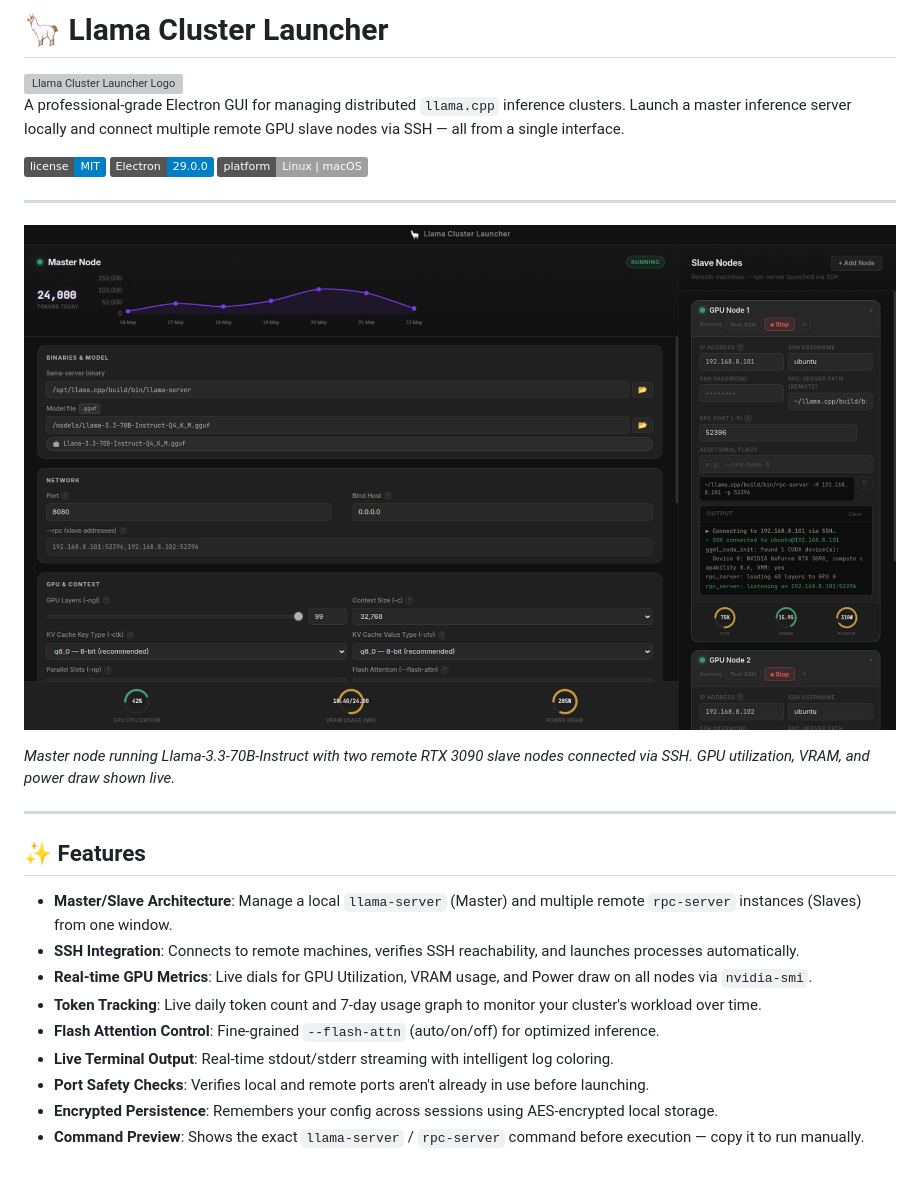
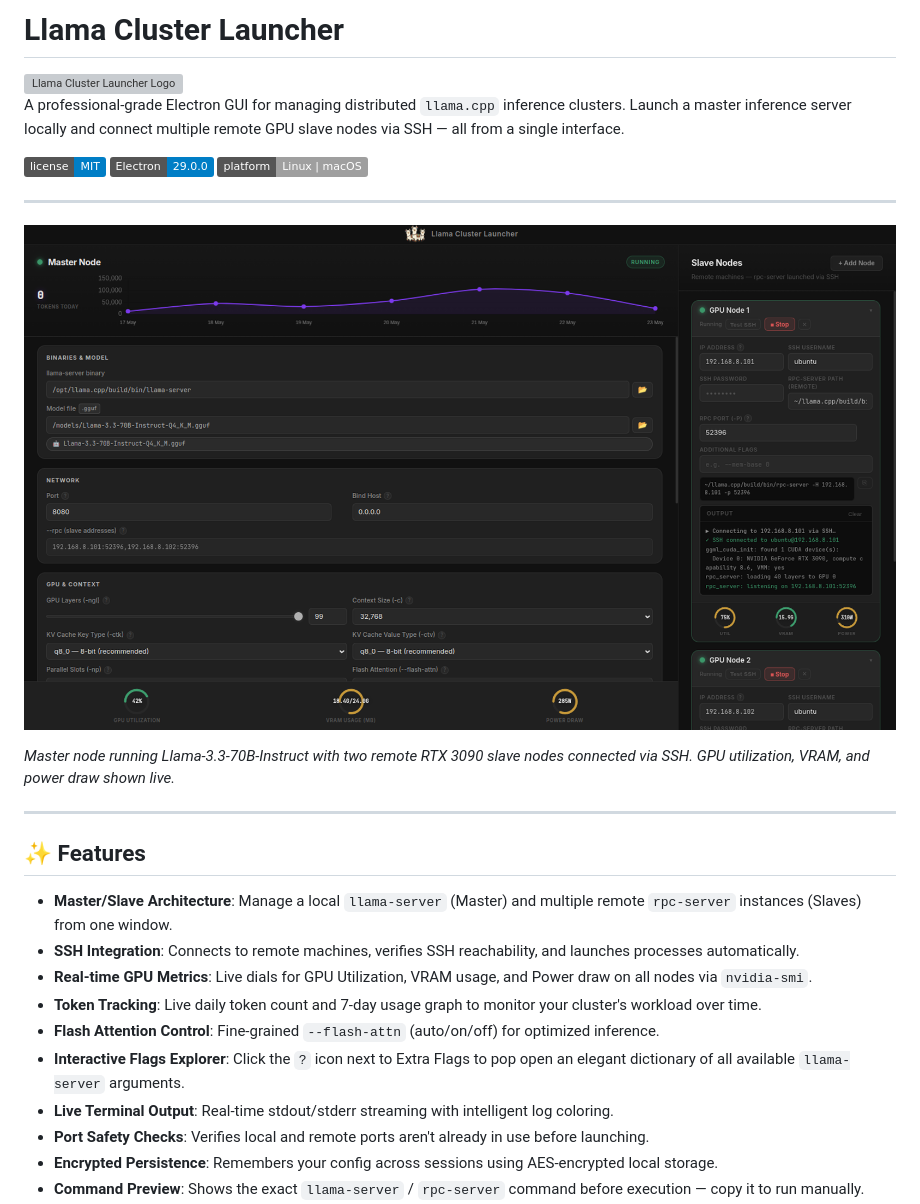
Before and after one commit to trojanGoat/llama-cluster-launcher, a Markdown page: README.md, the part around the change. Rendered like a GitHub page; pictures changed too: docs/images/launcher_screenshot.png; badges without logos; blank space fills up the shorter version; grey boxes are pictures that could not be loaded.

Commit message:
Update README and refresh UI screenshot

```diff
--- a/README.md
+++ b/README.md
@@ -1,4 +1,4 @@
-# 🦙 Llama Cluster Launcher
+# Llama Cluster Launcher
 
 <img src="src/logos/llama_cluster_logo_v001.png" width="250" alt="Llama Cluster Launcher Logo" align="right">
 
@@ -23,6 +23,7 @@ A professional-grade Electron GUI for managing distributed `llama.cpp` inference
 - **Real-time GPU Metrics**: Live dials for GPU Utilization, VRAM usage, and Power draw on all nodes via `nvidia-smi`.
 - **Token Tracking**: Live daily token count and 7-day usage graph to monitor your cluster's workload over time.
 - **Flash Attention Control**: Fine-grained `--flash-attn` (auto/on/off) for optimized inference.
+- **Interactive Flags Explorer**: Click the `?` icon next to Extra Flags to pop open an elegant dictionary of all available `llama-server` arguments.
 - **Live Terminal Output**: Real-time stdout/stderr streaming with intelligent log coloring.
 - **Port Safety Checks**: Verifies local and remote ports aren't already in use before launching.
 - **Encrypted Persistence**: Remembers your config across sessions using AES-encrypted local storage.
```
